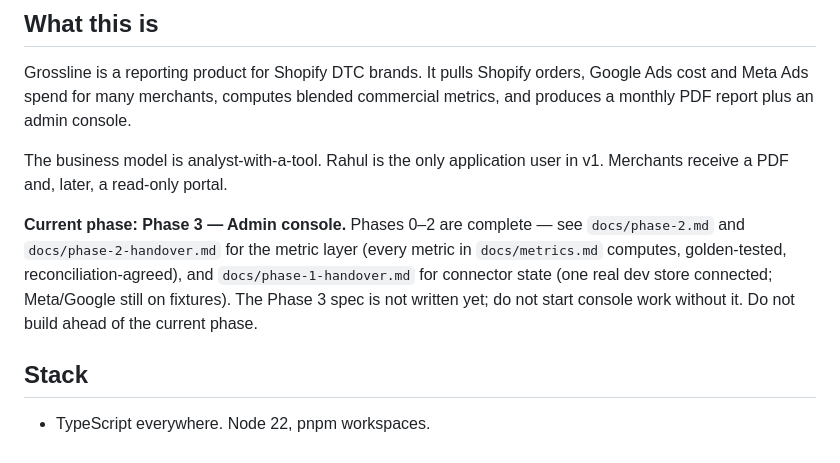
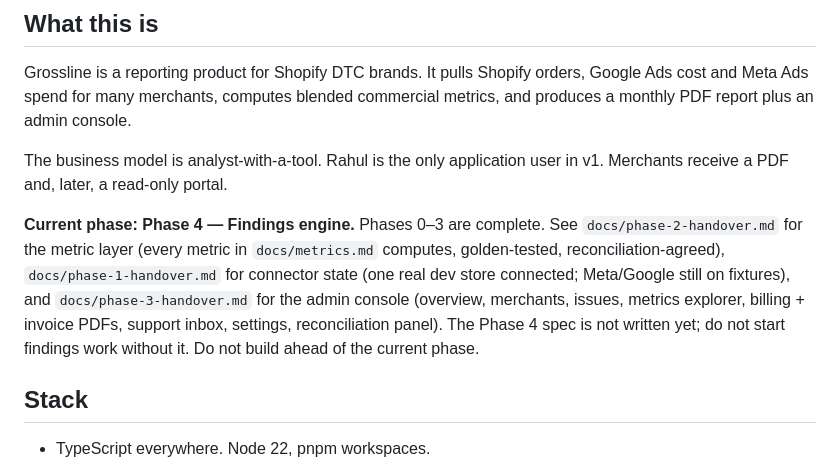
Before and after one commit to Rahul100897/grossline, a Markdown page: CLAUDE.md, the part around the change. Drawn GitHub-style.

```diff
--- a/CLAUDE.md
+++ b/CLAUDE.md
@@ -8,7 +8,7 @@ Grossline is a reporting product for Shopify DTC brands. It pulls Shopify orders
 
 The business model is analyst-with-a-tool. Rahul is the only application user in v1. Merchants receive a PDF and, later, a read-only portal.
 
-**Current phase: Phase 3 — Admin console.** Phases 0–2 are complete — see `docs/phase-2.md` and `docs/phase-2-handover.md` for the metric layer (every metric in `docs/metrics.md` computes, golden-tested, reconciliation-agreed), and `docs/phase-1-handover.md` for connector state (one real dev store connected; Meta/Google still on fixtures). The Phase 3 spec is not written yet; do not start console work without it. Do not build ahead of the current phase.
+**Current phase: Phase 4 — Findings engine.** Phases 0–3 are complete. See `docs/phase-2-handover.md` for the metric layer (every metric in `docs/metrics.md` computes, golden-tested, reconciliation-agreed), `docs/phase-1-handover.md` for connector state (one real dev store connected; Meta/Google still on fixtures), and `docs/phase-3-handover.md` for the admin console (overview, merchants, issues, metrics explorer, billing + invoice PDFs, support inbox, settings, reconciliation panel). The Phase 4 spec is not written yet; do not start findings work without it. Do not build ahead of the current phase.
 
 ## Stack
 
```
Also changed, not shown: docs/phase-3-handover.md (added, +111 -0 lines).
